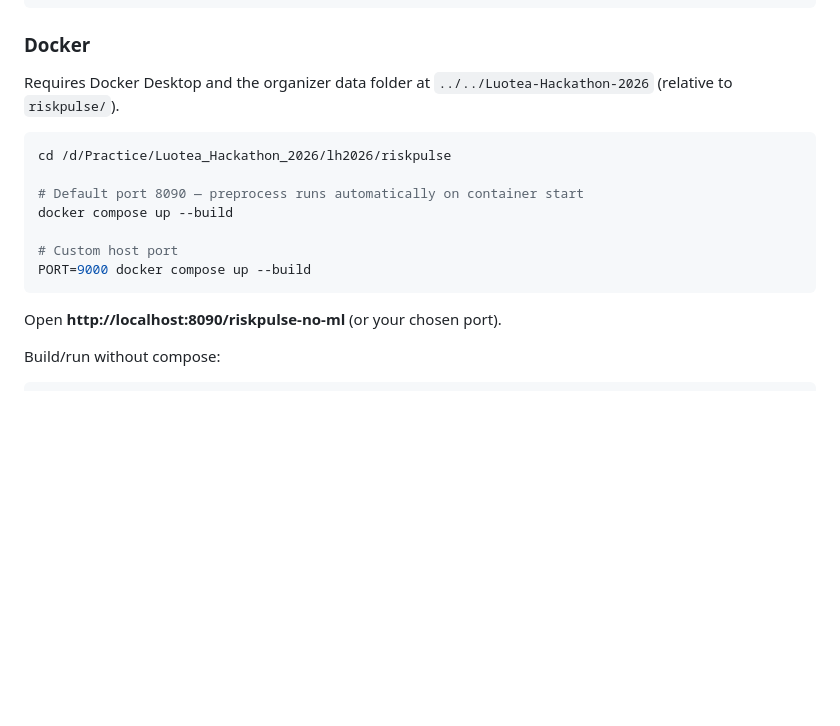
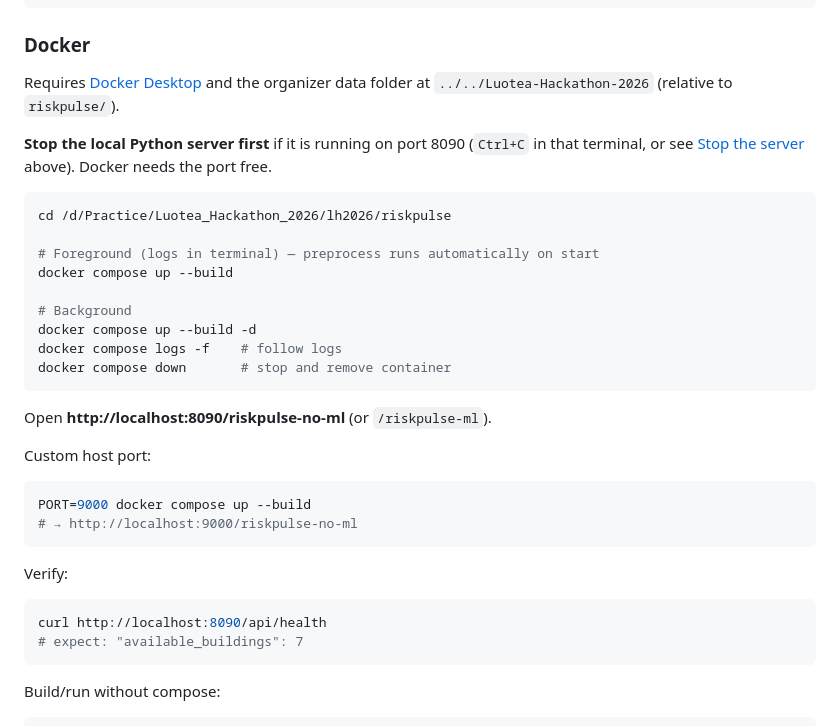
Before and after one commit to muneer2ishtech/Luotea-Hackathon-2026, a Markdown page: riskpulse/README.md, the part around the change. Drawn GitHub-style; blank space fills up the shorter version.

Commit message:
Document Docker workflow including stop, logs, and health check.
Clarify stopping the local server before compose, detached mode, compose down,
custom PORT, and expected health response with all seven buildings.

````diff
--- a/riskpulse/README.md
+++ b/riskpulse/README.md
@@ -94,19 +94,37 @@ taskkill //PID <pid> //F
 
 ### Docker
 
-Requires Docker Desktop and the organizer data folder at `../../Luotea-Hackathon-2026` (relative to `riskpulse/`).
+Requires [Docker Desktop](https://www.docker.com/products/docker-desktop/) and the organizer data folder at `../../Luotea-Hackathon-2026` (relative to `riskpulse/`).
+
+**Stop the local Python server first** if it is running on port 8090 (`Ctrl+C` in that terminal, or see [Stop the server](#stop-the-server) above). Docker needs the port free.
 
 ```bash
 cd /d/Practice/Luotea_Hackathon_2026/lh2026/riskpulse
 
-# Default port 8090 — preprocess runs automatically on container start
+# Foreground (logs in terminal) — preprocess runs automatically on start
 docker compose up --build
 
-# Custom host port
-PORT=9000 docker compose up --build
+# Background
+docker compose up --build -d
+docker compose logs -f    # follow logs
+docker compose down       # stop and remove container
 ```
 
-Open **http://localhost:8090/riskpulse-no-ml** (or your chosen port).
+Open **http://localhost:8090/riskpulse-no-ml** (or `/riskpulse-ml`).
+
+Custom host port:
+
+```bash
+PORT=9000 docker compose up --build
+# → http://localhost:9000/riskpulse-no-ml
+```
+
+Verify:
+
+```bash
+curl http://localhost:8090/api/health
+# expect: "available_buildings": 7
+```
 
 Build/run without compose:
 
````
